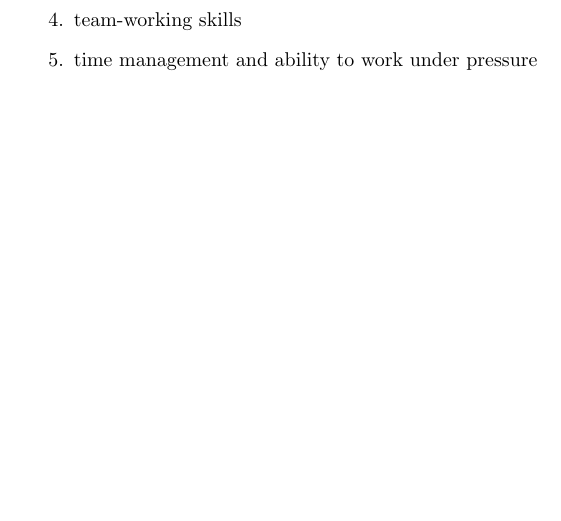
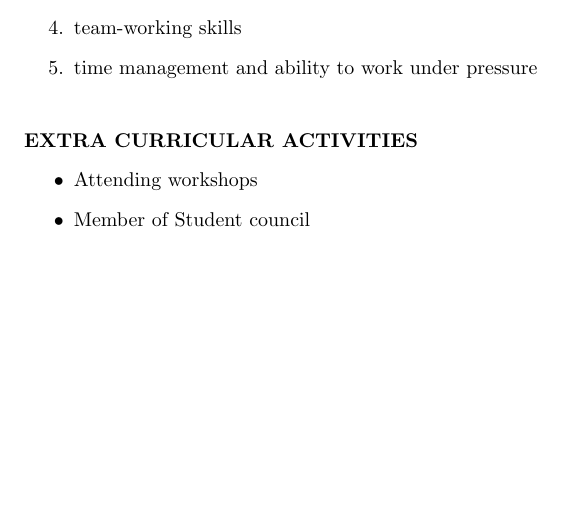
Before and after one commit to Ankurrpanwar26/Ankur_Resume, a LaTeX CV (mycv.tex): part of page 2 of 2, cut so that both start at the same text, the shorter picture padded with empty space. Compiled offline with pdfLaTeX.

Commit message:
Extracurricular Activities

```diff
--- a/mycv.tex
+++ b/mycv.tex
@@ -99,4 +99,14 @@ Uttar Pradesh\\
 		\item time management and ability to work under pressure
 	\end{enumerate}
 \end{flushleft}
+
+\begin{flushleft}
+	\vspace{0.2in}
+
+		\textbf{EXTRA CURRICULAR ACTIVITIES}
+	\begin{itemize}
+		\item Attending workshops
+	 	\item Member of Student council
+	\end{itemize}
+\end{flushleft}
 \end{document}
```
Also changed, not shown: mycv.pdf, 2 other files.
